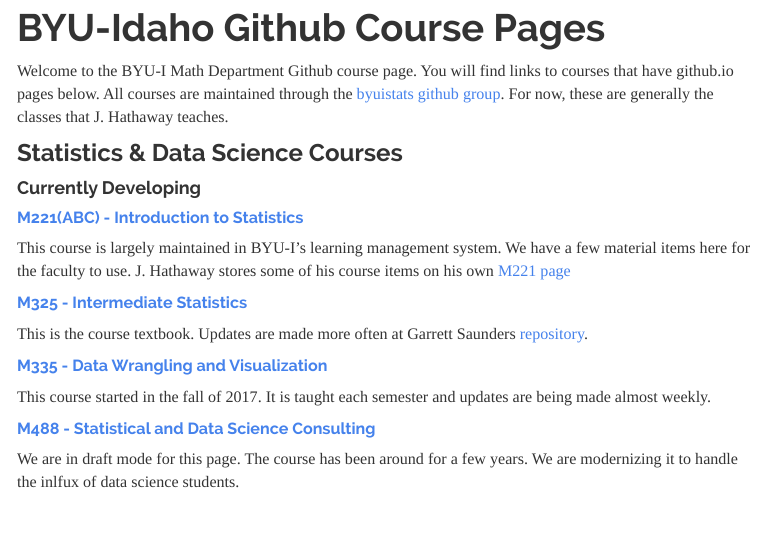
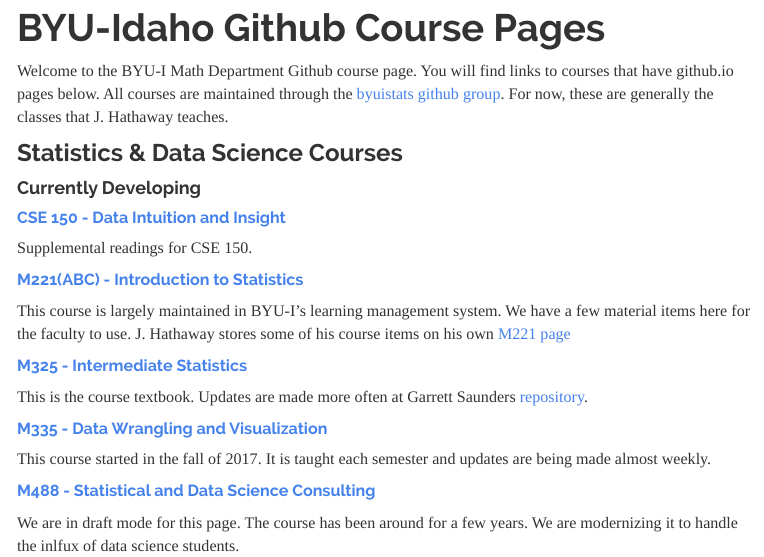
Before and after one commit to byuistats/byuistats.github.io, an R Markdown document (index.Rmd): the page in a window 1100 px wide, from 80 px down. The pictures show the output file index.html that the author committed with the source, opened offline; library style sheets and scripts come from the installed R packages; menus at the side of the page are left out.

Commit message:
update with 150

```diff
--- a/index.Rmd
+++ b/index.Rmd
@@ -8,6 +8,10 @@
 ### Statistics & Data Science Courses
 
 #### Currently Developing
+
+##### [CSE 150 - Data Intuition and Insight](https://byuistats.github.io/BYUI_CSE150_StatBook/)
+
+Supplemental readings for CSE 150.
 
 ##### [M221(ABC) - Introduction to Statistics](http://byuistats.github.io/M221/)
 
```
Also changed, not shown: index.html.
